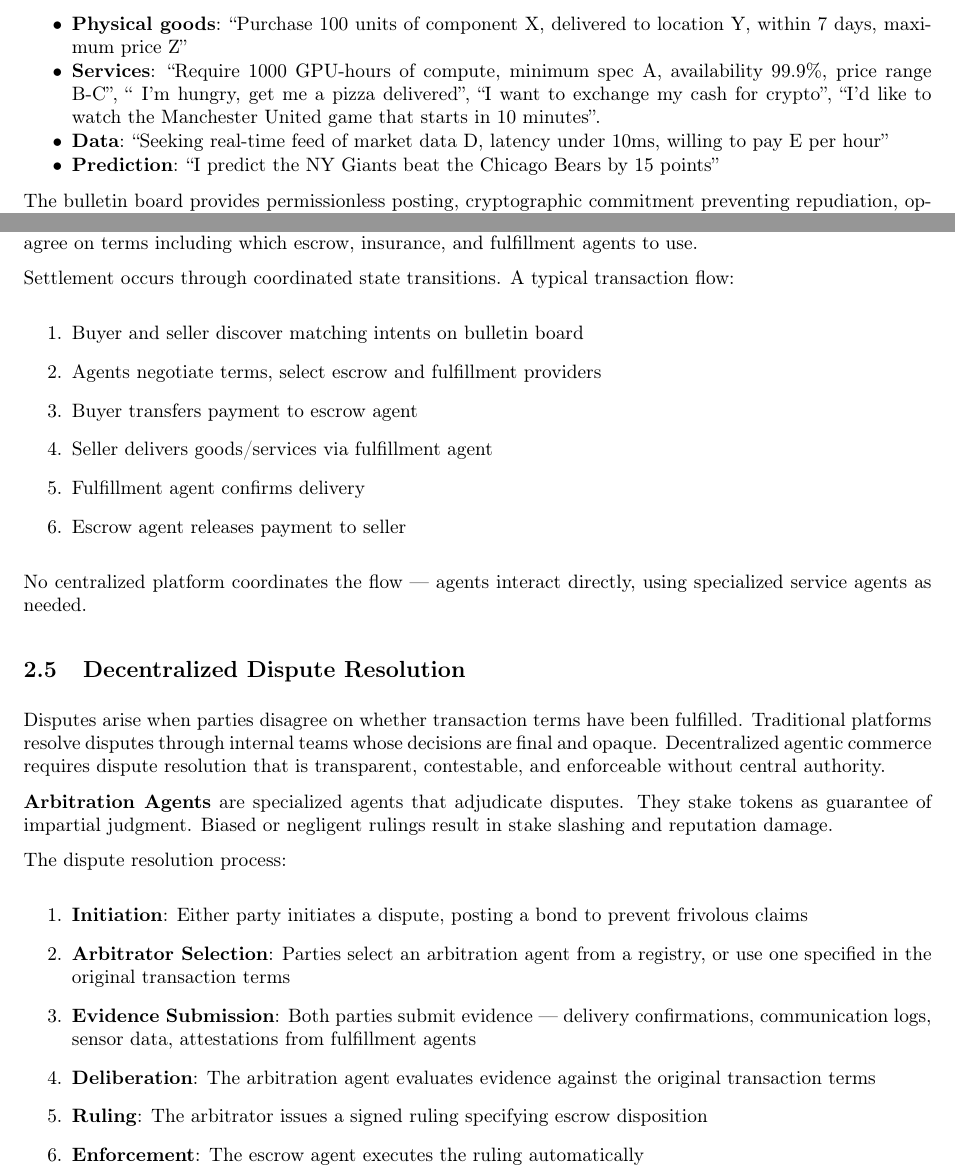
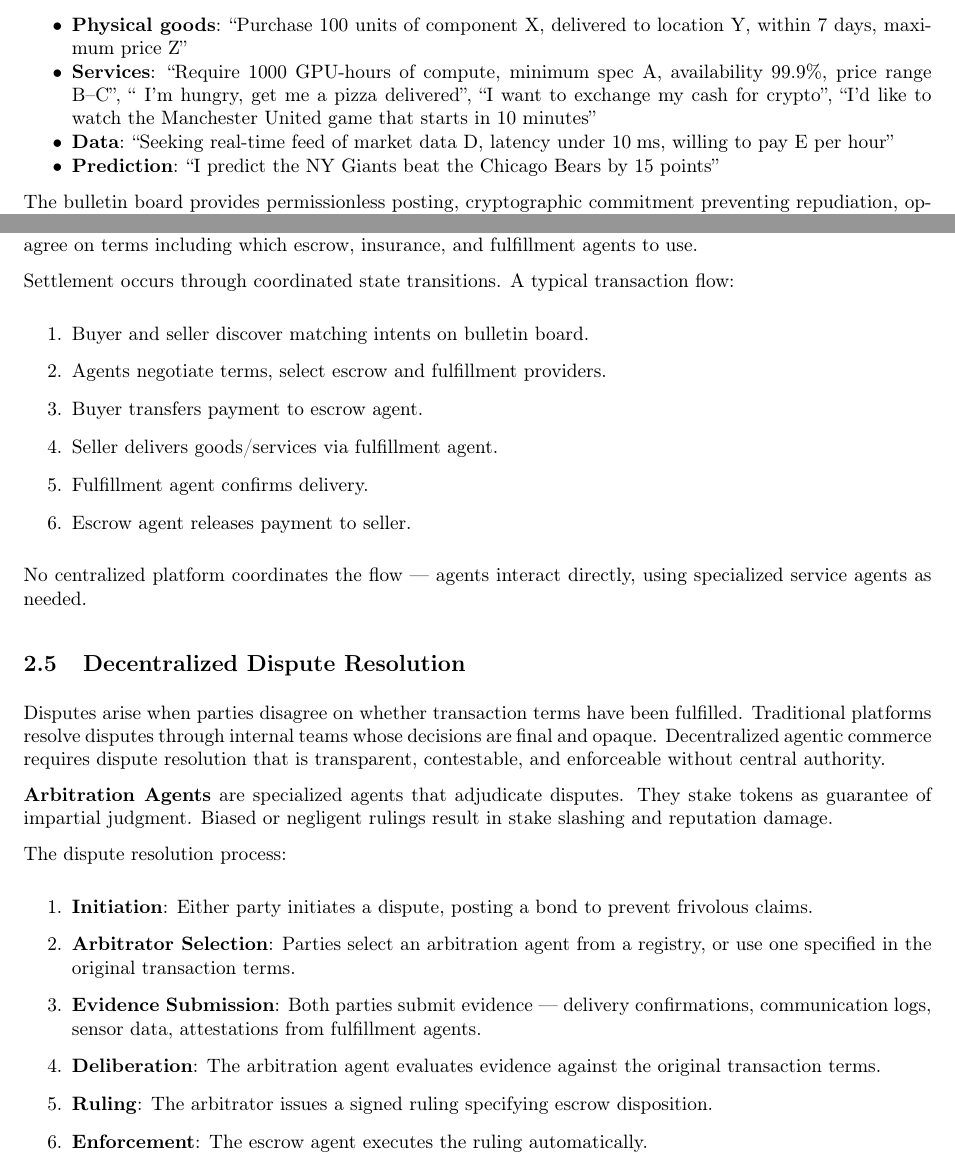
Before and after one commit to unicitynetwork/whitepaper, a LaTeX paper (Unicity.tex): two parts of pages 23 and 25 of 27, joined at a grey line, cut so that both start at the same text. Compiled offline with pdfLaTeX.

Commit message:
Proofreading of Part III

```diff
--- a/Unicity.tex
+++ b/Unicity.tex
@@ -833,8 +833,8 @@ Examples of intents:
 
 \begin{itemize}
     \item \textbf{Physical goods}: ``Purchase 100 units of component X, delivered to location Y, within 7 days, maximum price Z''
-    \item \textbf{Services}: ``Require 1000 GPU-hours of compute, minimum spec A, availability 99.9\%, price range B-C'', `` I'm hungry, get me a pizza delivered'', ``I want to exchange my cash for crypto'', ``I'd like to watch the Manchester United game that starts in 10 minutes''.
-    \item \textbf{Data}: ``Seeking real-time feed of market data D, latency under 10ms, willing to pay E per hour''
+    \item \textbf{Services}: ``Require 1000 GPU-hours of compute, minimum spec A, availability 99.9\%, price range B--C'', `` I'm hungry, get me a pizza delivered'', ``I want to exchange my cash for crypto'', ``I'd like to watch the Manchester United game that starts in 10 minutes''
+    \item \textbf{Data}: ``Seeking real-time feed of market data D, latency under 10\;ms, willing to pay E per hour''
     \item \textbf{Prediction}: ``I predict the NY Giants beat the Chicago Bears by 15 points''
 \end{itemize}
 
@@ -892,12 +892,12 @@ Once agents discover matching intents, they negotiate directly. Communication oc
 Settlement occurs through coordinated state transitions. A typical transaction flow:
 
 \begin{enumerate}
-    \item Buyer and seller discover matching intents on bulletin board
-    \item Agents negotiate terms, select escrow and fulfillment providers
-    \item Buyer transfers payment to escrow agent
-    \item Seller delivers goods/services via fulfillment agent
-    \item Fulfillment agent confirms delivery
-    \item Escrow agent releases payment to seller
+    \item Buyer and seller discover matching intents on bulletin board.
+    \item Agents negotiate terms, select escrow and fulfillment providers.
+    \item Buyer transfers payment to escrow agent.
+    \item Seller delivers goods/services via fulfillment agent.
+    \item Fulfillment agent confirms delivery.
+    \item Escrow agent releases payment to seller.
 \end{enumerate}
 
 No centralized platform coordinates the flow  --- agents interact directly, using specialized service agents as needed.
@@ -911,12 +911,12 @@ Disputes arise when parties disagree on whether transaction terms have been fulf
 The dispute resolution process:
 
 \begin{enumerate}
-    \item \textbf{Initiation}: Either party initiates a dispute, posting a bond to prevent frivolous claims
-    \item \textbf{Arbitrator Selection}: Parties select an arbitration agent from a registry, or use one specified in the original transaction terms
-    \item \textbf{Evidence Submission}: Both parties submit evidence  --- delivery confirmations, communication logs, sensor data, attestations from fulfillment agents
-    \item \textbf{Deliberation}: The arbitration agent evaluates evidence against the original transaction terms
-    \item \textbf{Ruling}: The arbitrator issues a signed ruling specifying escrow disposition
-    \item \textbf{Enforcement}: The escrow agent executes the ruling automatically
+    \item \textbf{Initiation}: Either party initiates a dispute, posting a bond to prevent frivolous claims.
+    \item \textbf{Arbitrator Selection}: Parties select an arbitration agent from a registry, or use one specified in the original transaction terms.
+    \item \textbf{Evidence Submission}: Both parties submit evidence  --- delivery confirmations, communication logs, sensor data, attestations from fulfillment agents.
+    \item \textbf{Deliberation}: The arbitration agent evaluates evidence against the original transaction terms.
+    \item \textbf{Ruling}: The arbitrator issues a signed ruling specifying escrow disposition.
+    \item \textbf{Enforcement}: The escrow agent executes the ruling automatically.
 \end{enumerate}
 
 \textbf{Appeals} provide recourse against incorrect rulings. A party can appeal by posting a larger bond and escalating to a panel of arbitrators. The panel reviews the original evidence and ruling. If the appeal succeeds, the original arbitrator's stake is slashed and the appellant's bond is returned. If the appeal fails, the bond is forfeited.
```
Also changed, not shown: Unicity.tex (14 more changed lines).
